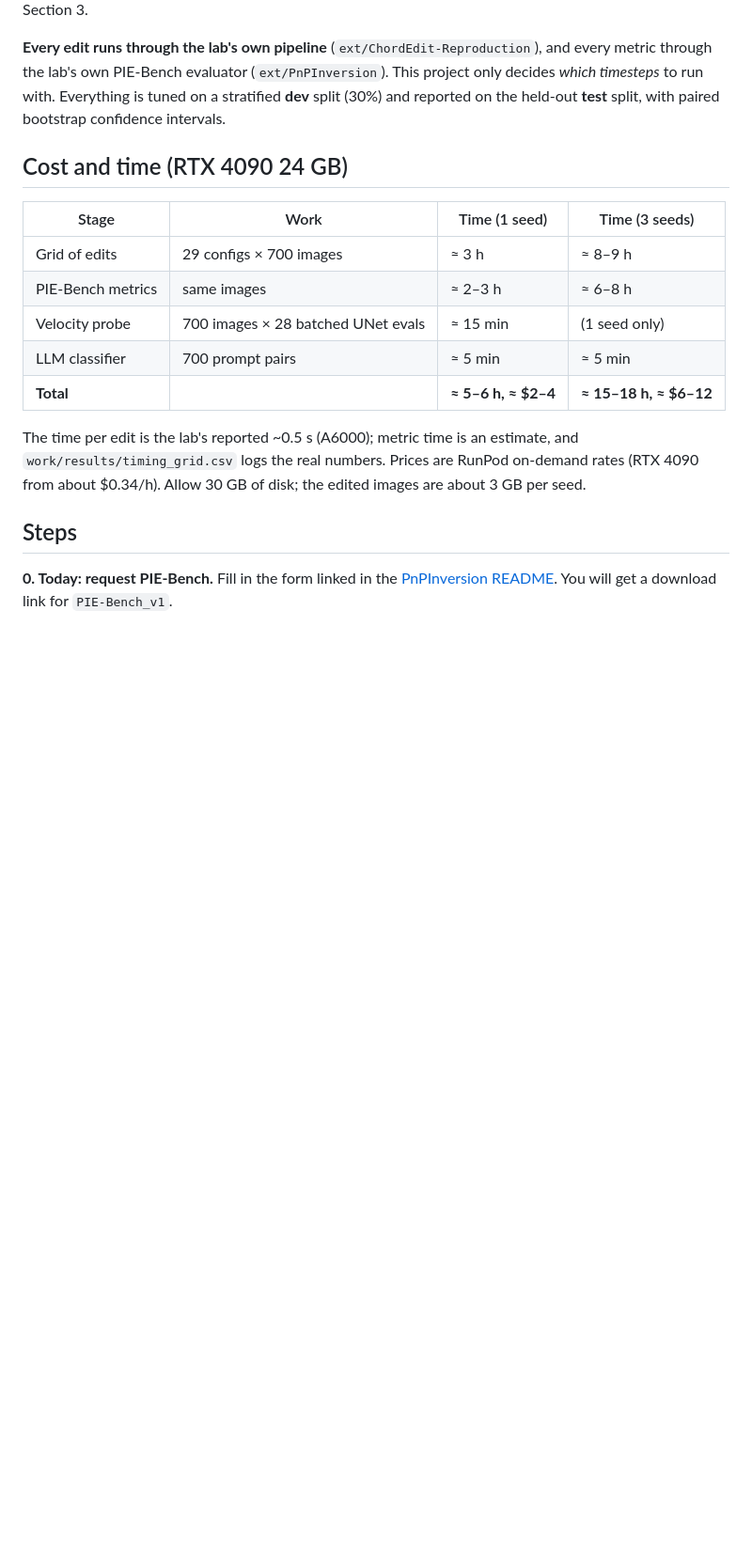
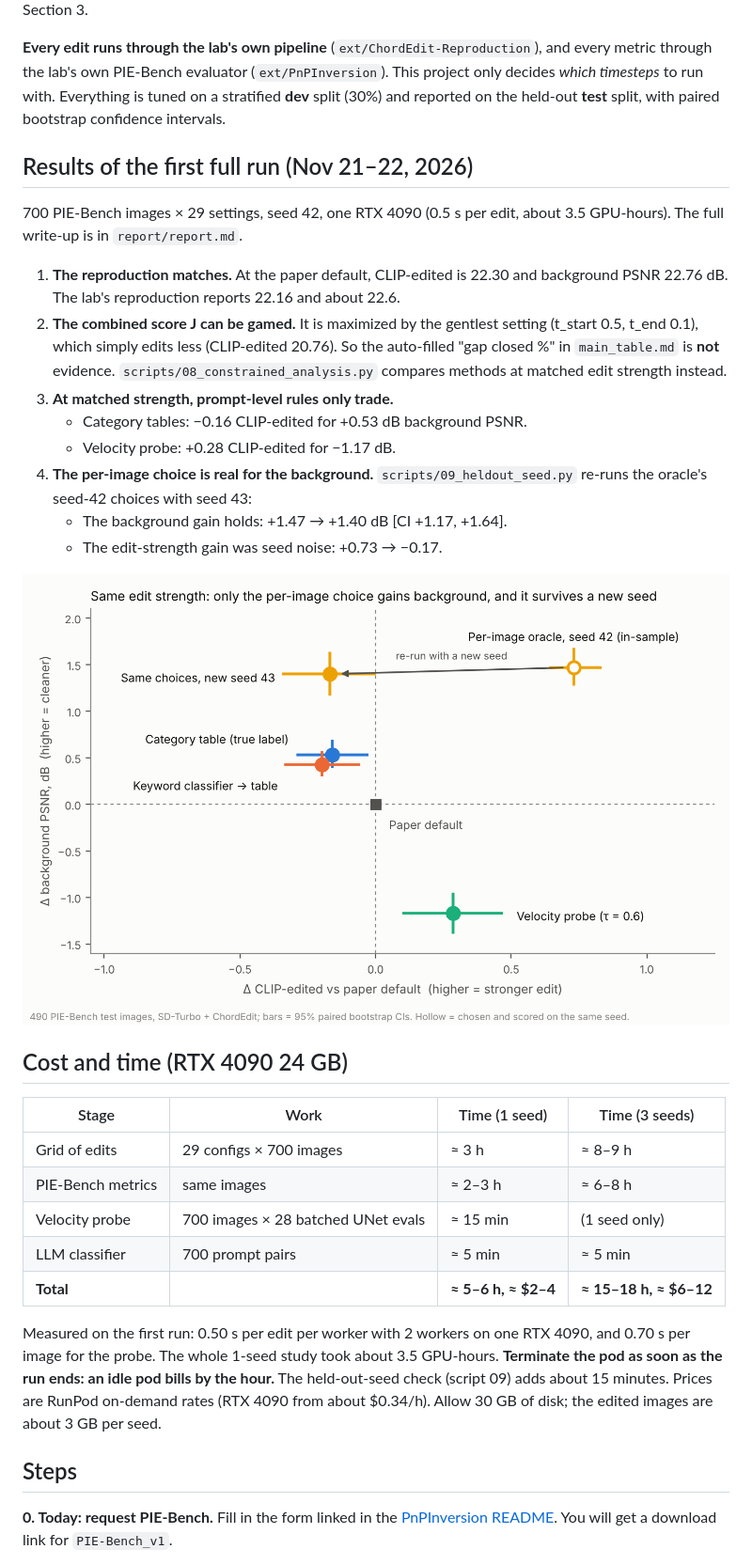
Before and after one commit to brkuhgk/adaptive-timestep-edit, a Markdown page: README.md, the part around one of its changes. Shown at 94% size. GitHub-like rendering; pictures changed too: report/fig_tradeoff.png (added); blank space fills up the shorter version.

Commit message:
Write up the first full run: note, matched-strength figure, README results, honest email

```diff
--- a/README.md
+++ b/README.md
@@ -22,6 +22,21 @@ The velocity probe measures where the target- and source-prompt predictions star
 
 **Every edit runs through the lab's own pipeline** (`ext/ChordEdit-Reproduction`), and every metric through the lab's own PIE-Bench evaluator (`ext/PnPInversion`). This project only decides *which timesteps* to run with. Everything is tuned on a stratified **dev** split (30%) and reported on the held-out **test** split, with paired bootstrap confidence intervals.
 
+## Results of the first full run (Nov 21–22, 2026)
+
+700 PIE-Bench images × 29 settings, seed 42, one RTX 4090 (0.5 s per edit, about 3.5 GPU-hours). The full write-up is in `report/report.md`.
+
+1. **The reproduction matches.** At the paper default, CLIP-edited is 22.30 and background PSNR 22.76 dB. The lab's reproduction reports 22.16 and about 22.6.
+2. **The combined score J can be gamed.** It is maximized by the gentlest setting (t_start 0.5, t_end 0.1), which simply edits less (CLIP-edited 20.76). So the auto-filled "gap closed %" in `main_table.md` is **not** evidence. `scripts/08_constrained_analysis.py` compares methods at matched edit strength instead.
+3. **At matched strength, prompt-level rules only trade.**
+   - Category tables: −0.16 CLIP-edited for +0.53 dB background PSNR.
+   - Velocity probe: +0.28 CLIP-edited for −1.17 dB.
+4. **The per-image choice is real for the background.** `scripts/09_heldout_seed.py` re-runs the oracle's seed-42 choices with seed 43:
+   - The background gain holds: +1.47 → +1.40 dB [CI +1.17, +1.64].
+   - The edit-strength gain was seed noise: +0.73 → −0.17.
+
+![Matched-strength comparison](report/fig_tradeoff.png)
+
 ## Cost and time (RTX 4090 24 GB)
 
 | Stage | Work | Time (1 seed) | Time (3 seeds) |
@@ -32,7 +47,7 @@ The velocity probe measures where the target- and source-prompt predictions star
 | LLM classifier | 700 prompt pairs | ≈ 5 min | ≈ 5 min |
 | **Total** | | **≈ 5–6 h, ≈ $2–4** | **≈ 15–18 h, ≈ $6–12** |
 
-The time per edit is the lab's reported ~0.5 s (A6000); metric time is an estimate, and `work/results/timing_grid.csv` logs the real numbers. Prices are RunPod on-demand rates (RTX 4090 from about $0.34/h). Allow 30 GB of disk; the edited images are about 3 GB per seed.
+Measured on the first run: 0.50 s per edit per worker with 2 workers on one RTX 4090, and 0.70 s per image for the probe. The whole 1-seed study took about 3.5 GPU-hours. **Terminate the pod as soon as the run ends: an idle pod bills by the hour.** The held-out-seed check (script 09) adds about 15 minutes. Prices are RunPod on-demand rates (RTX 4090 from about $0.34/h). Allow 30 GB of disk; the edited images are about 3 GB per seed.
 
 ## Steps
 
```
Also changed, not shown: other parts of README.md (+15 -3 lines), report/report.md (+134 -71 lines), 3 other files.
